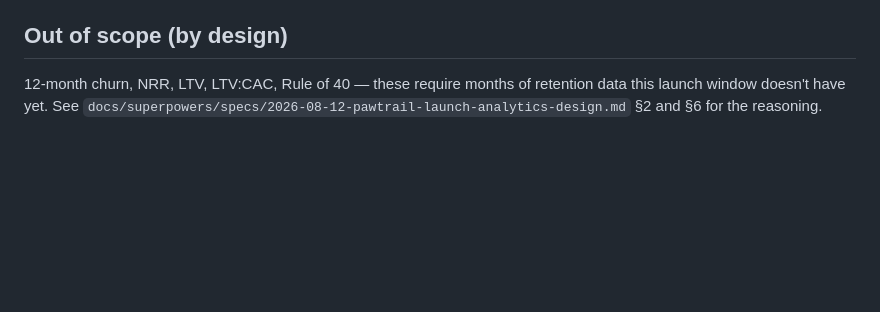
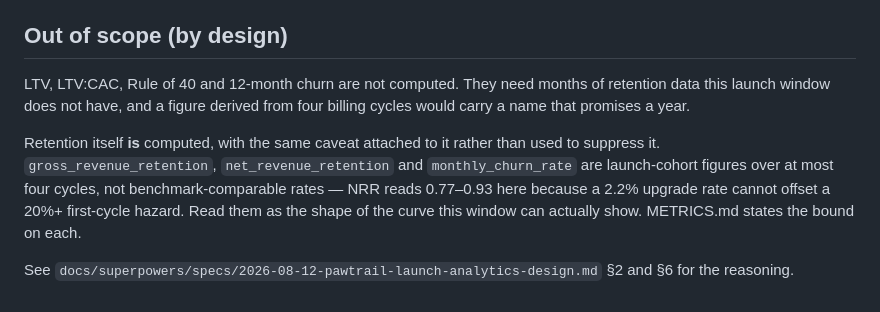
Before and after one commit to iagoadvaz/pawtrail-launch-analytics, a Markdown page: README.md, the part around the change. Drawn GitHub-style; blank space fills up the shorter version.

```diff
--- a/README.md
+++ b/README.md
@@ -90,7 +90,16 @@ mf query --metrics activation_rate_30d --group-by metric_time__week
 
 ## Out of scope (by design)
 
-12-month churn, NRR, LTV, LTV:CAC, Rule of 40 — these require months of
-retention data this launch window doesn't have yet. See
-`docs/superpowers/specs/2026-08-12-pawtrail-launch-analytics-design.md`
+LTV, LTV:CAC, Rule of 40 and 12-month churn are not computed. They need months
+of retention data this launch window does not have, and a figure derived from
+four billing cycles would carry a name that promises a year.
+
+Retention itself **is** computed, with the same caveat attached to it rather
+than used to suppress it. `gross_revenue_retention`, `net_revenue_retention`
+and `monthly_churn_rate` are launch-cohort figures over at most four cycles,
+not benchmark-comparable rates — NRR reads 0.77–0.93 here because a 2.2%
+upgrade rate cannot offset a 20%+ first-cycle hazard. Read them as the shape of
+the curve this window can actually show. METRICS.md states the bound on each.
+
+See `docs/superpowers/specs/2026-08-12-pawtrail-launch-analytics-design.md`
 §2 and §6 for the reasoning.
```
Also changed, not shown: dashboard/README.md (+14 -0 lines).
